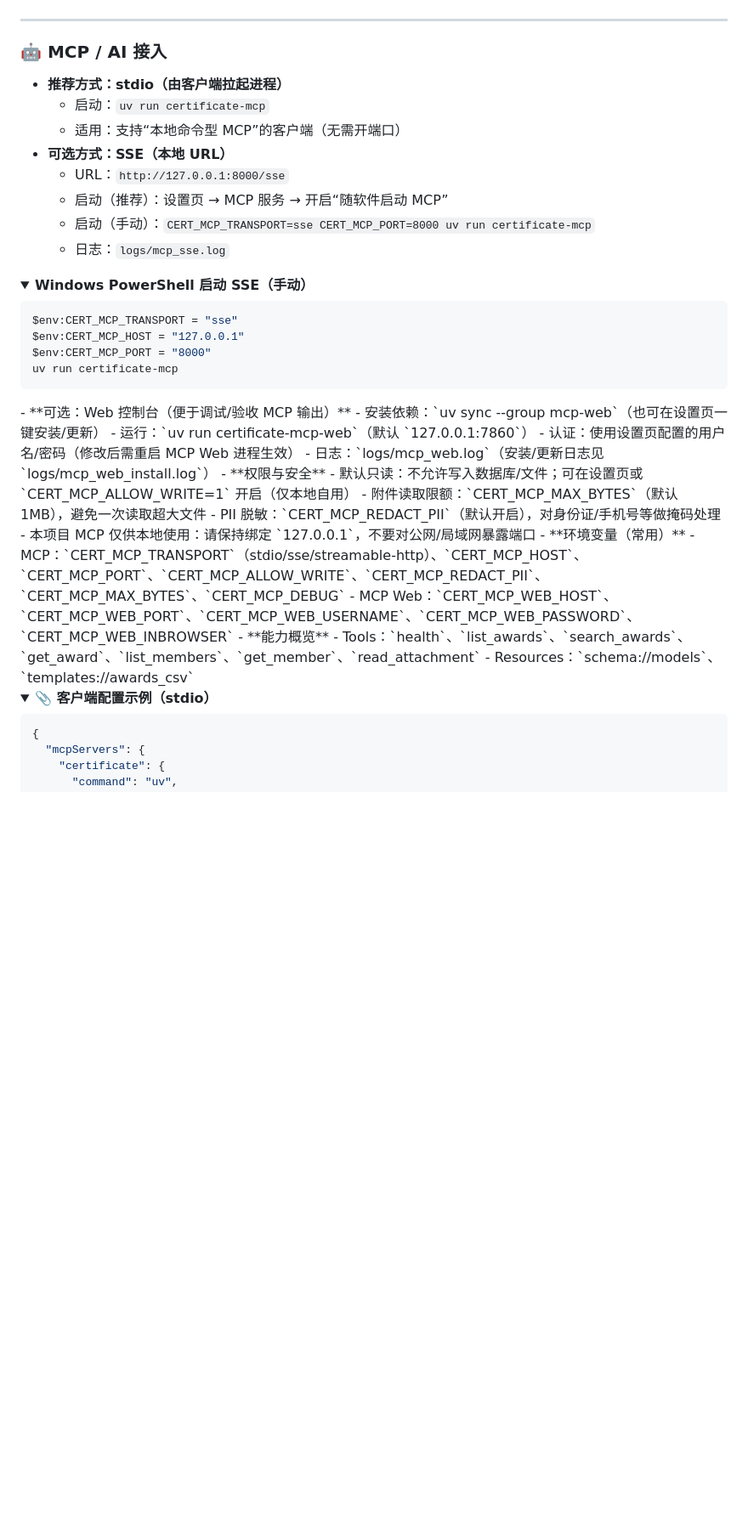
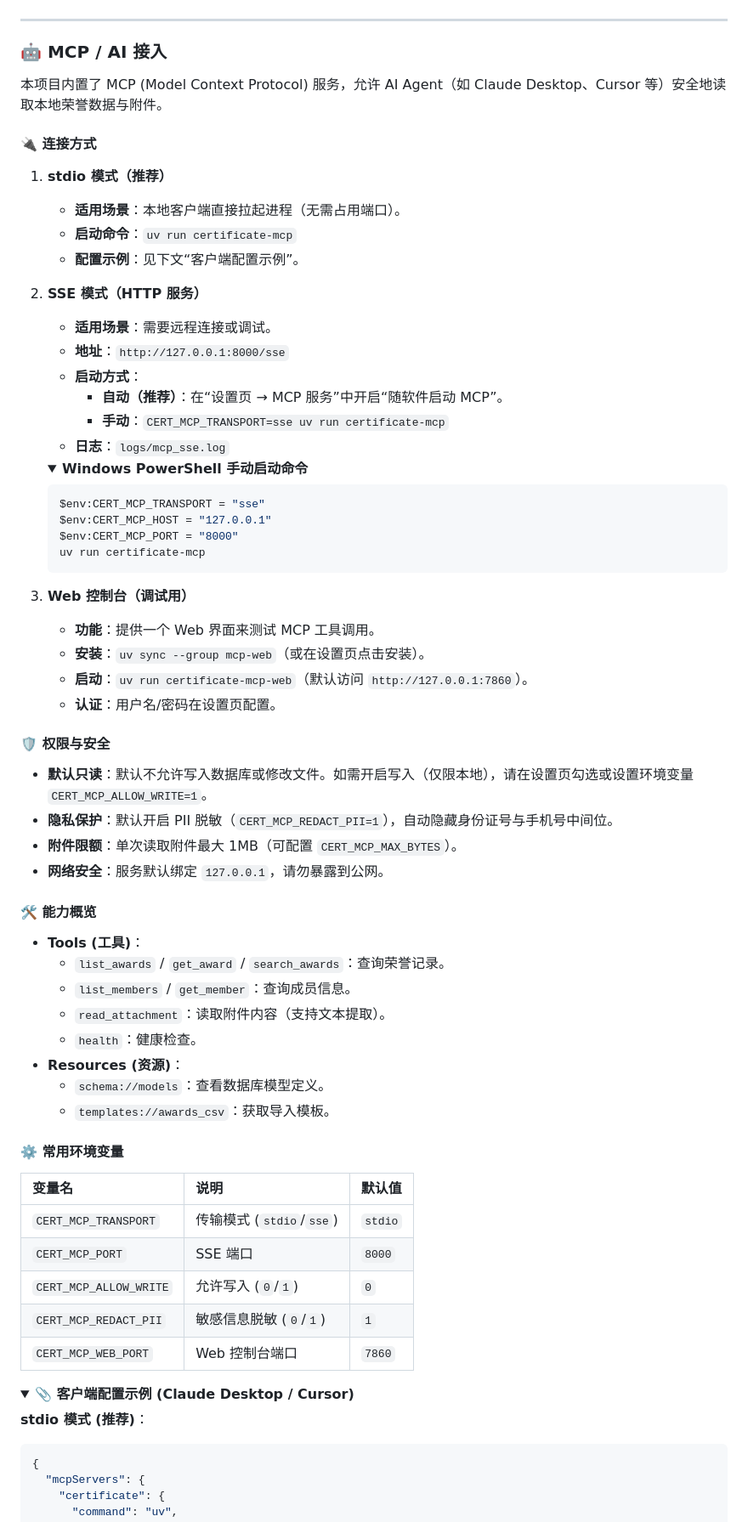
Before and after one commit to RE-TikaRa/Certificate-Management, a Markdown page: README.md, the part around one of its changes. Shown at 85% size. Drawn GitHub-style; folded sections open; blank space fills up the shorter version.

Commit message:
docs: 完善 MCP/AI 接入与安全说明
补充 MCP 连接方式、权限与安全、能力概览及常用环境变量等文档内容，细化 stdio/SSE/Web 控制台用法与配置示例，提升接入指引完整性。

````diff
--- a/README.md
+++ b/README.md
@@ -241,45 +245,72 @@
 
 ### 🤖 MCP / AI 接入
 
-- **推荐方式：stdio（由客户端拉起进程）**
-  - 启动：`uv run certificate-mcp`
-  - 适用：支持“本地命令型 MCP”的客户端（无需开端口）
-- **可选方式：SSE（本地 URL）**
-  - URL：`http://127.0.0.1:8000/sse`
-  - 启动（推荐）：设置页 → MCP 服务 → 开启“随软件启动 MCP”
-  - 启动（手动）：`CERT_MCP_TRANSPORT=sse CERT_MCP_PORT=8000 uv run certificate-mcp`
-  - 日志：`logs/mcp_sse.log`
+本项目内置了 MCP (Model Context Protocol) 服务，允许 AI Agent（如 Claude Desktop、Cursor 等）安全地读取本地荣誉数据与附件。
+
+#### 🔌 连接方式
+
+1. **stdio 模式（推荐）**
+   - **适用场景**：本地客户端直接拉起进程（无需占用端口）。
+   - **启动命令**：`uv run certificate-mcp`
+   - **配置示例**：见下文“客户端配置示例”。
+
+2. **SSE 模式（HTTP 服务）**
+   - **适用场景**：需要远程连接或调试。
+   - **地址**：`http://127.0.0.1:8000/sse`
+   - **启动方式**：
+     - **自动（推荐）**：在“设置页 → MCP 服务”中开启“随软件启动 MCP”。
+     - **手动**：`CERT_MCP_TRANSPORT=sse uv run certificate-mcp`
+   - **日志**：`logs/mcp_sse.log`
+
+   <details>
+   <summary><strong>Windows PowerShell 手动启动命令</strong></summary>
+
+   ```powershell
+   $env:CERT_MCP_TRANSPORT = "sse"
+   $env:CERT_MCP_HOST = "127.0.0.1"
+   $env:CERT_MCP_PORT = "8000"
+   uv run certificate-mcp
+   ```
+   </details>
+
+3. **Web 控制台（调试用）**
+   - **功能**：提供一个 Web 界面来测试 MCP 工具调用。
+   - **安装**：`uv sync --group mcp-web`（或在设置页点击安装）。
+   - **启动**：`uv run certificate-mcp-web`（默认访问 `http://127.0.0.1:7860`）。
+   - **认证**：用户名/密码在设置页配置。
+
+#### 🛡️ 权限与安全
+
+- **默认只读**：默认不允许写入数据库或修改文件。如需开启写入（仅限本地），请在设置页勾选或设置环境变量 `CERT_MCP_ALLOW_WRITE=1`。
+- **隐私保护**：默认开启 PII 脱敏（`CERT_MCP_REDACT_PII=1`），自动隐藏身份证号与手机号中间位。
+- **附件限额**：单次读取附件最大 1MB（可配置 `CERT_MCP_MAX_BYTES`）。
+- **网络安全**：服务默认绑定 `127.0.0.1`，请勿暴露到公网。
+
+#### 🛠️ 能力概览
+
+- **Tools (工具)**：
+  - `list_awards` / `get_award` / `search_awards`：查询荣誉记录。
+  - `list_members` / `get_member`：查询成员信息。
+  - `read_attachment`：读取附件内容（支持文本提取）。
+  - `health`：健康检查。
+- **Resources (资源)**：
+  - `schema://models`：查看数据库模型定义。
+  - `templates://awards_csv`：获取导入模板。
+
+#### ⚙️ 常用环境变量
+
+| 变量名 | 说明 | 默认值 |
+| :--- | :--- | :--- |
+| `CERT_MCP_TRANSPORT` | 传输模式 (`stdio`/`sse`) | `stdio` |
+| `CERT_MCP_PORT` | SSE 端口 | `8000` |
+| `CERT_MCP_ALLOW_WRITE` | 允许写入 (`0`/`1`) | `0` |
+| `CERT_MCP_REDACT_PII` | 敏感信息脱敏 (`0`/`1`) | `1` |
+| `CERT_MCP_WEB_PORT` | Web 控制台端口 | `7860` |
 
 <details>
-<summary><strong>Windows PowerShell 启动 SSE（手动）</strong></summary>
+<summary><strong>📎 客户端配置示例 (Claude Desktop / Cursor)</strong></summary>
 
-```powershell
-$env:CERT_MCP_TRANSPORT = "sse"
-$env:CERT_MCP_HOST = "127.0.0.1"
-$env:CERT_MCP_PORT = "8000"
-uv run certificate-mcp
-```
-
-</details>
-- **可选：Web 控制台（便于调试/验收 MCP 输出）**
-  - 安装依赖：`uv sync --group mcp-web`（也可在设置页一键安装/更新）
-  - 运行：`uv run certificate-mcp-web`（默认 `127.0.0.1:7860`）
-  - 认证：使用设置页配置的用户名/密码（修改后需重启 MCP Web 进程生效）
-  - 日志：`logs/mcp_web.log`（安装/更新日志见 `logs/mcp_web_install.log`）
-- **权限与安全**
-  - 默认只读：不允许写入数据库/文件；可在设置页或 `CERT_MCP_ALLOW_WRITE=1` 开启（仅本地自用）
-  - 附件读取限额：`CERT_MCP_MAX_BYTES`（默认 1MB），避免一次读取超大文件
-  - PII 脱敏：`CERT_MCP_REDACT_PII`（默认开启），对身份证/手机号等做掩码处理
-  - 本项目 MCP 仅供本地使用：请保持绑定 `127.0.0.1`，不要对公网/局域网暴露端口
-- **环境变量（常用）**
-  - MCP：`CERT_MCP_TRANSPORT`（stdio/sse/streamable-http）、`CERT_MCP_HOST`、`CERT_MCP_PORT`、`CERT_MCP_ALLOW_WRITE`、`CERT_MCP_REDACT_PII`、`CERT_MCP_MAX_BYTES`、`CERT_MCP_DEBUG`
-  - MCP Web：`CERT_MCP_WEB_HOST`、`CERT_MCP_WEB_PORT`、`CERT_MCP_WEB_USERNAME`、`CERT_MCP_WEB_PASSWORD`、`CERT_MCP_WEB_INBROWSER`
-- **能力概览**
-  - Tools：`health`、`list_awards`、`search_awards`、`get_award`、`list_members`、`get_member`、`read_attachment`
-  - Resources：`schema://models`、`templates://awards_csv`
-
-<details>
-<summary><strong>📎 客户端配置示例（stdio）</strong></summary>
+**stdio 模式 (推荐)**：
 
 ```json
 {
````
Also changed, not shown: other parts of README.md (+5 -4 lines).
